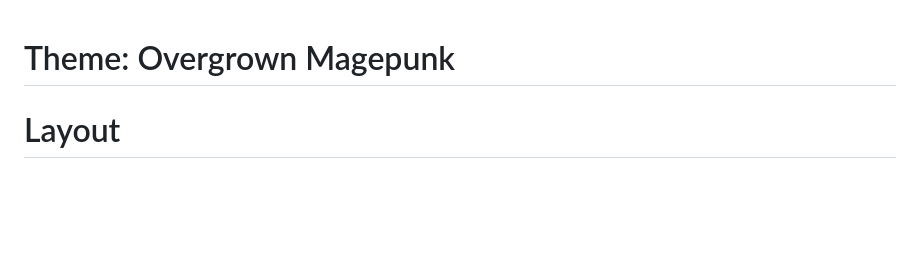
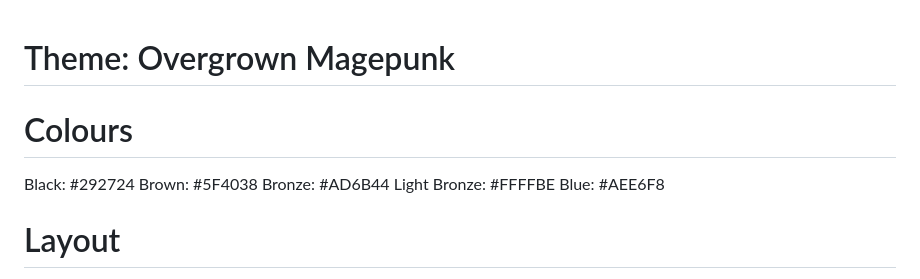
Before and after one commit to Zaheer-Emeran/Z-Portfolio, a Markdown page: README.md, the part around the change. Rendered like a GitHub page; blank space fills up the shorter version.

```diff
--- a/README.md
+++ b/README.md
@@ -1,4 +1,11 @@
 # Theme: Overgrown Magepunk
+
+# Colours
+Black: #292724
+Brown: #5F4038
+Bronze: #AD6B44
+Light Bronze: #FFFFBE
+Blue: #AEE6F8
 
 # Layout
 The layout for the portfolio should include:
```
